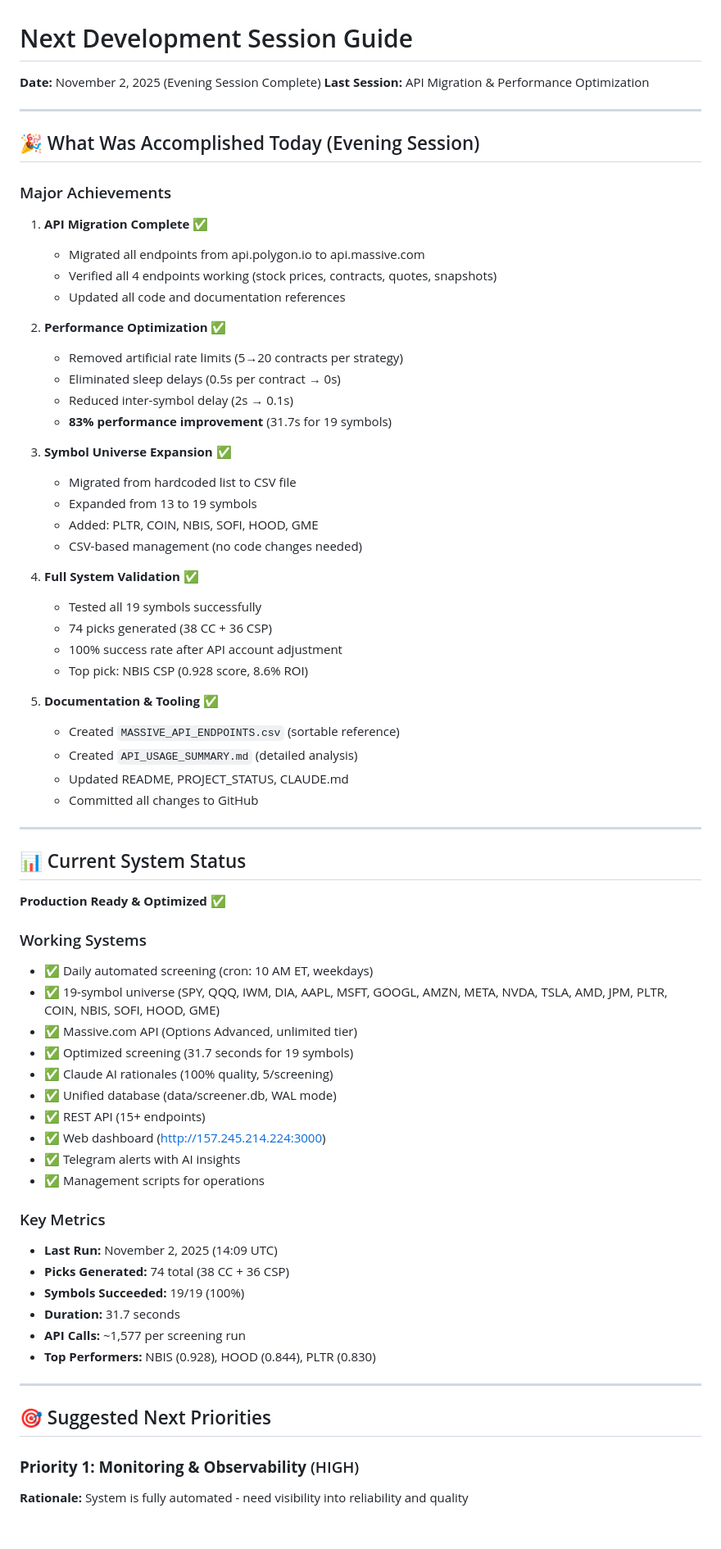
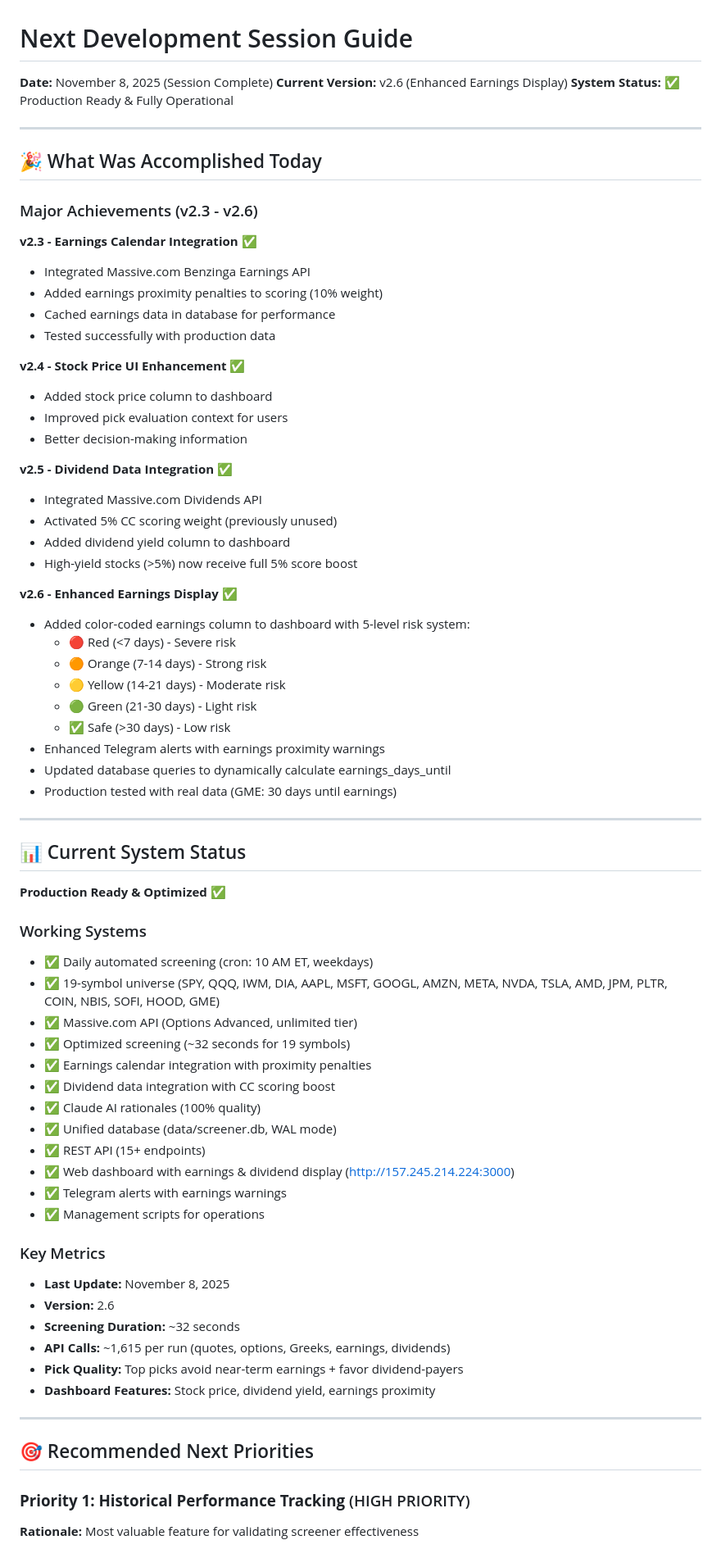
Before and after one commit to Ja-Ta/options-income-screener, a Markdown page: NEXT_SESSION.md, the part around one of its changes. Shown at 82% size. Drawn GitHub-style; blank space fills up the shorter version.

```diff
--- a/NEXT_SESSION.md
+++ b/NEXT_SESSION.md
@@ -1,40 +1,41 @@
 # Next Development Session Guide
-**Date:** November 2, 2025 (Evening Session Complete)
-**Last Session:** API Migration & Performance Optimization
+**Date:** November 8, 2025 (Session Complete)
+**Current Version:** v2.6 (Enhanced Earnings Display)
+**System Status:** ✅ Production Ready & Fully Operational
 
 ---
 
-## 🎉 What Was Accomplished Today (Evening Session)
+## 🎉 What Was Accomplished Today
 
-### Major Achievements
-1. **API Migration Complete** ✅
-   - Migrated all endpoints from api.polygon.io to api.massive.com
-   - Verified all 4 endpoints working (stock prices, contracts, quotes, snapshots)
-   - Updated all code and documentation references
+### Major Achievements (v2.3 - v2.6)
 
-2. **Performance Optimization** ✅
-   - Removed artificial rate limits (5→20 contracts per strategy)
-   - Eliminated sleep delays (0.5s per contract → 0s)
-   - Reduced inter-symbol delay (2s → 0.1s)
-   - **83% performance improvement** (31.7s for 19 symbols)
+**v2.3 - Earnings Calendar Integration** ✅
+- Integrated Massive.com Benzinga Earnings API
+- Added earnings proximity penalties to scoring (10% weight)
+- Cached earnings data in database for performance
+- Tested successfully with production data
 
-3. **Symbol Universe Expansion** ✅
-   - Migrated from hardcoded list to CSV file
-   - Expanded from 13 to 19 symbols
-   - Added: PLTR, COIN, NBIS, SOFI, HOOD, GME
-   - CSV-based management (no code changes needed)
+**v2.4 - Stock Price UI Enhancement** ✅
+- Added stock price column to dashboard
+- Improved pick evaluation context for users
+- Better decision-making information
 
-4. **Full System Validation** ✅
-   - Tested all 19 symbols successfully
-   - 74 picks generated (38 CC + 36 CSP)
-   - 100% success rate after API account adjustment
-   - Top pick: NBIS CSP (0.928 score, 8.6% ROI)
+**v2.5 - Dividend Data Integration** ✅
+- Integrated Massive.com Dividends API
+- Activated 5% CC scoring weight (previously unused)
+- Added dividend yield column to dashboard
+- High-yield stocks (>5%) now receive full 5% score boost
 
-5. **Documentation & Tooling** ✅
-   - Created `MASSIVE_API_ENDPOINTS.csv` (sortable reference)
-   - Created `API_USAGE_SUMMARY.md` (detailed analysis)
-   - Updated README, PROJECT_STATUS, CLAUDE.md
-   - Committed all changes to GitHub
+**v2.6 - Enhanced Earnings Display** ✅
+- Added color-coded earnings column to dashboard with 5-level risk system:
+  - 🔴 Red (<7 days) - Severe risk
+  - 🟠 Orange (7-14 days) - Strong risk
+  - 🟡 Yellow (14-21 days) - Moderate risk
+  - 🟢 Green (21-30 days) - Light risk
+  - ✅ Safe (>30 days) - Low risk
+- Enhanced Telegram alerts with earnings proximity warnings
+- Updated database queries to dynamically calculate earnings_days_until
+- Production tested with real data (GME: 30 days until earnings)
 
 ---
 
@@ -46,26 +47,28 @@
 - ✅ Daily automated screening (cron: 10 AM ET, weekdays)
 - ✅ 19-symbol universe (SPY, QQQ, IWM, DIA, AAPL, MSFT, GOOGL, AMZN, META, NVDA, TSLA, AMD, JPM, PLTR, COIN, NBIS, SOFI, HOOD, GME)
 - ✅ Massive.com API (Options Advanced, unlimited tier)
-- ✅ Optimized screening (31.7 seconds for 19 symbols)
-- ✅ Claude AI rationales (100% quality, 5/screening)
+- ✅ Optimized screening (~32 seconds for 19 symbols)
+- ✅ Earnings calendar integration with proximity penalties
+- ✅ Dividend data integration with CC scoring boost
+- ✅ Claude AI rationales (100% quality)
 - ✅ Unified database (data/screener.db, WAL mode)
 - ✅ REST API (15+ endpoints)
-- ✅ Web dashboard (http://157.245.214.224:3000)
-- ✅ Telegram alerts with AI insights
+- ✅ Web dashboard with earnings & dividend display (http://157.245.214.224:3000)
+- ✅ Telegram alerts with earnings warnings
 - ✅ Management scripts for operations
 
 ### Key Metrics
-- **Last Run:** November 2, 2025 (14:09 UTC)
-- **Picks Generated:** 74 total (38 CC + 36 CSP)
-- **Symbols Succeeded:** 19/19 (100%)
-- **Duration:** 31.7 seconds
-- **API Calls:** ~1,577 per screening run
-- **Top Performers:** NBIS (0.928), HOOD (0.844), PLTR (0.830)
+- **Last Update:** November 8, 2025
+- **Version:** 2.6
+- **Screening Duration:** ~32 seconds
+- **API Calls:** ~1,615 per run (quotes, options, Greeks, earnings, dividends)
+- **Pick Quality:** Top picks avoid near-term earnings + favor dividend-payers
+- **Dashboard Features:** Stock price, dividend yield, earnings proximity
 
 ---
 
-## 🎯 Suggested Next Priorities
+## 🎯 Recommended Next Priorities
 
-### **Priority 1: Monitoring & Observability** (HIGH)
-**Rationale:** System is fully automated - need visibility into reliability and quality
+### **Priority 1: Historical Performance Tracking** (HIGH PRIORITY)
+**Rationale:** Most valuable feature for validating screener effectiveness
 
```
Also changed, not shown: other parts of NEXT_SESSION.md (+235 -158 lines), PROJECT_STATUS.md (+56 -33 lines).
